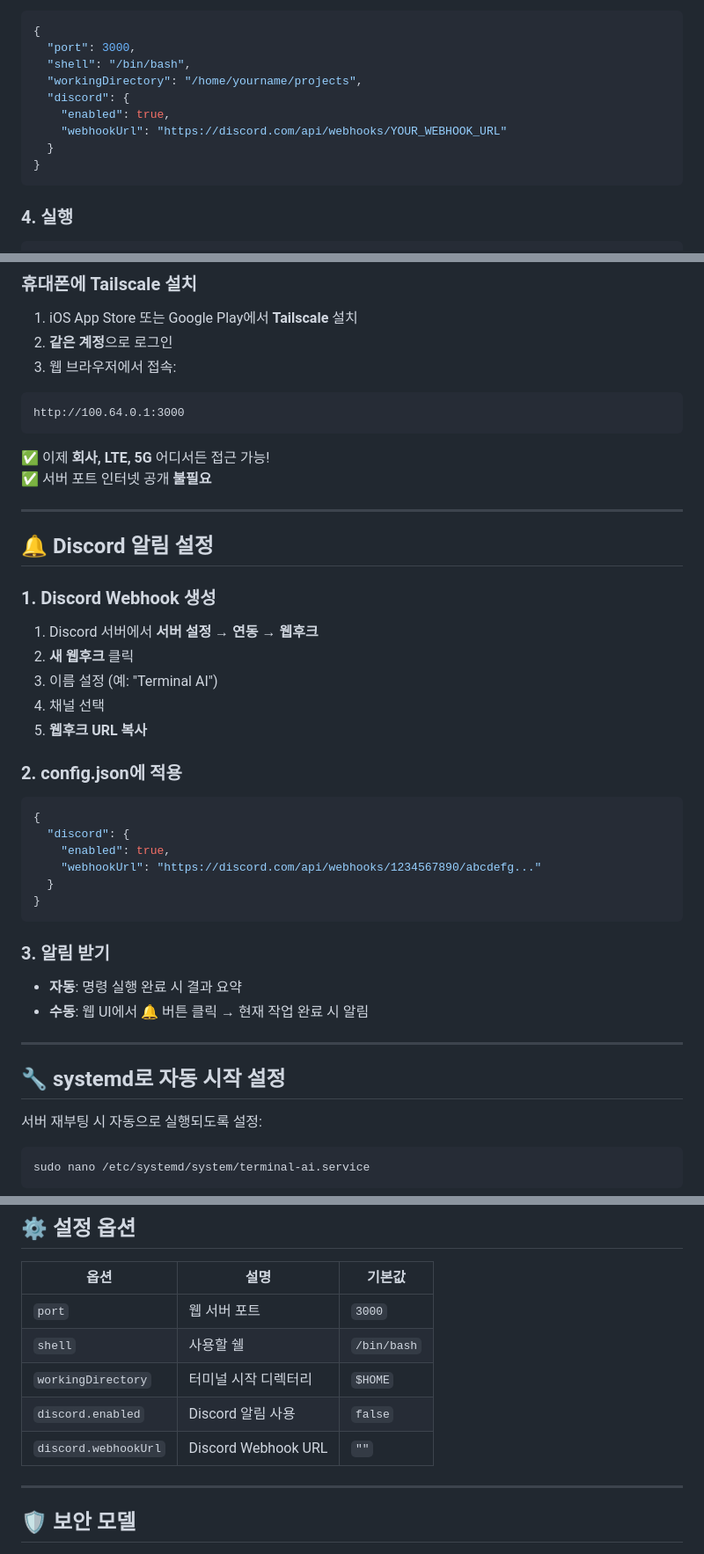
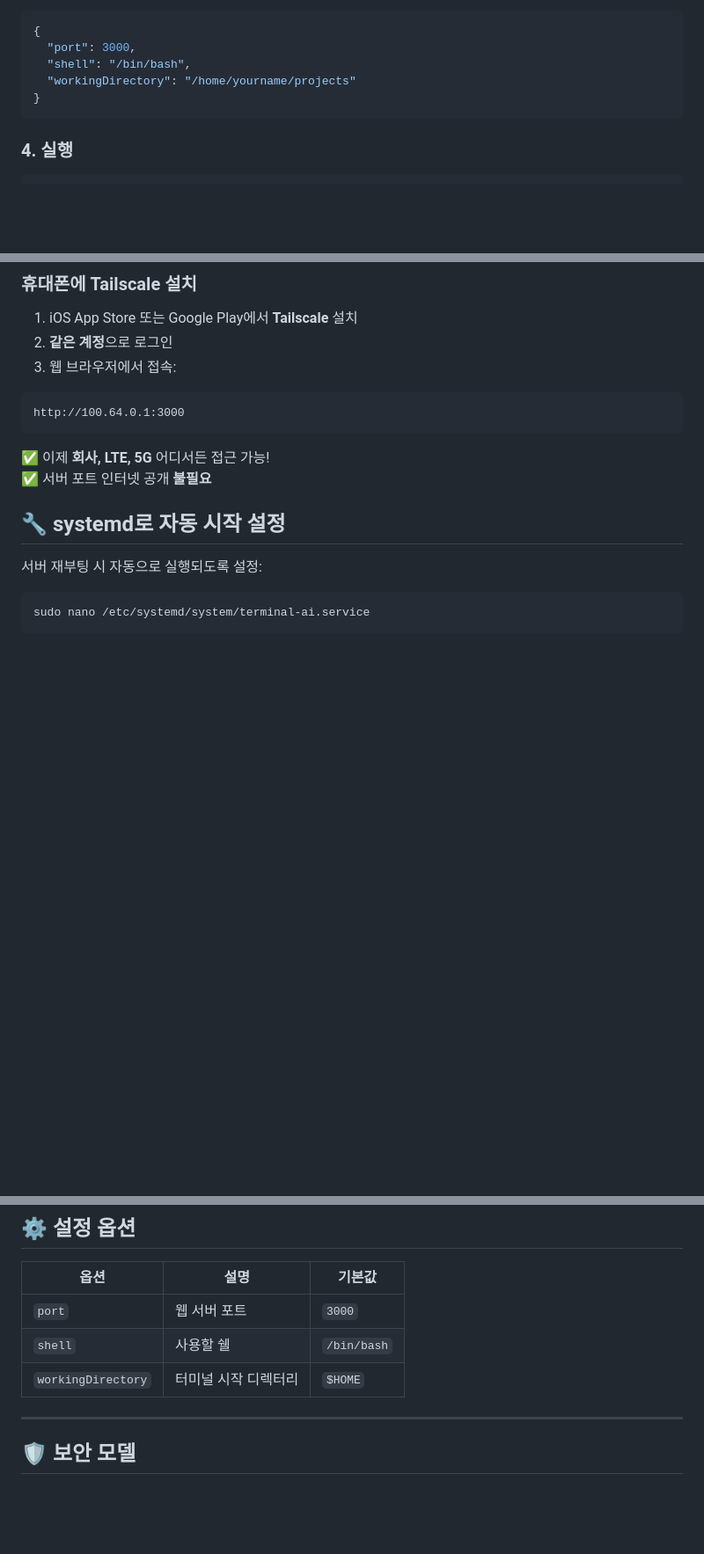
Before and after one commit to jchyng/terminal-ai-control, a Markdown page: README.md, 3 parts joined by grey strips. Shown at 88% size. Drawn GitHub-style; blank space fills up the shorter version.

Commit message:
docs: Update README to remove Discord notification feature references

````diff
--- a/README.md
+++ b/README.md
@@ -63,11 +62,7 @@ nano config.json  # 또는 vim, code 등
 {
   "port": 3000,
   "shell": "/bin/bash",
-  "workingDirectory": "/home/yourname/projects",
-  "discord": {
-    "enabled": true,
-    "webhookUrl": "https://discord.com/api/webhooks/YOUR_WEBHOOK_URL"
-  }
+  "workingDirectory": "/home/yourname/projects"
 }
 ```
 
@@ -114,35 +109,7 @@ http://100.64.0.1:3000
 ✅ 이제 **회사, LTE, 5G** 어디서든 접근 가능!
 ✅ 서버 포트 인터넷 공개 **불필요**
 
----
 
-## 🔔 Discord 알림 설정
-
-### 1. Discord Webhook 생성
-
-1. Discord 서버에서 **서버 설정** → **연동** → **웹후크**
-2. **새 웹후크** 클릭
-3. 이름 설정 (예: "Terminal AI")
-4. 채널 선택
-5. **웹후크 URL 복사**
-
-### 2. config.json에 적용
-
-```json
-{
-  "discord": {
-    "enabled": true,
-    "webhookUrl": "https://discord.com/api/webhooks/1234567890/abcdefg..."
-  }
-}
-```
-
-### 3. 알림 받기
-
-- **자동**: 명령 실행 완료 시 결과 요약
-- **수동**: 웹 UI에서 🔔 버튼 클릭 → 현재 작업 완료 시 알림
-
----
 
 ## 🔧 systemd로 자동 시작 설정
 
@@ -238,8 +205,6 @@ terminal-ai-control/
 | `port` | 웹 서버 포트 | `3000` |
 | `shell` | 사용할 쉘 | `/bin/bash` |
 | `workingDirectory` | 터미널 시작 디렉터리 | `$HOME` |
-| `discord.enabled` | Discord 알림 사용 | `false` |
-| `discord.webhookUrl` | Discord Webhook URL | `""` |
 
 ---
 
````
Also changed, not shown: other parts of README.md (+0 -1 lines).
